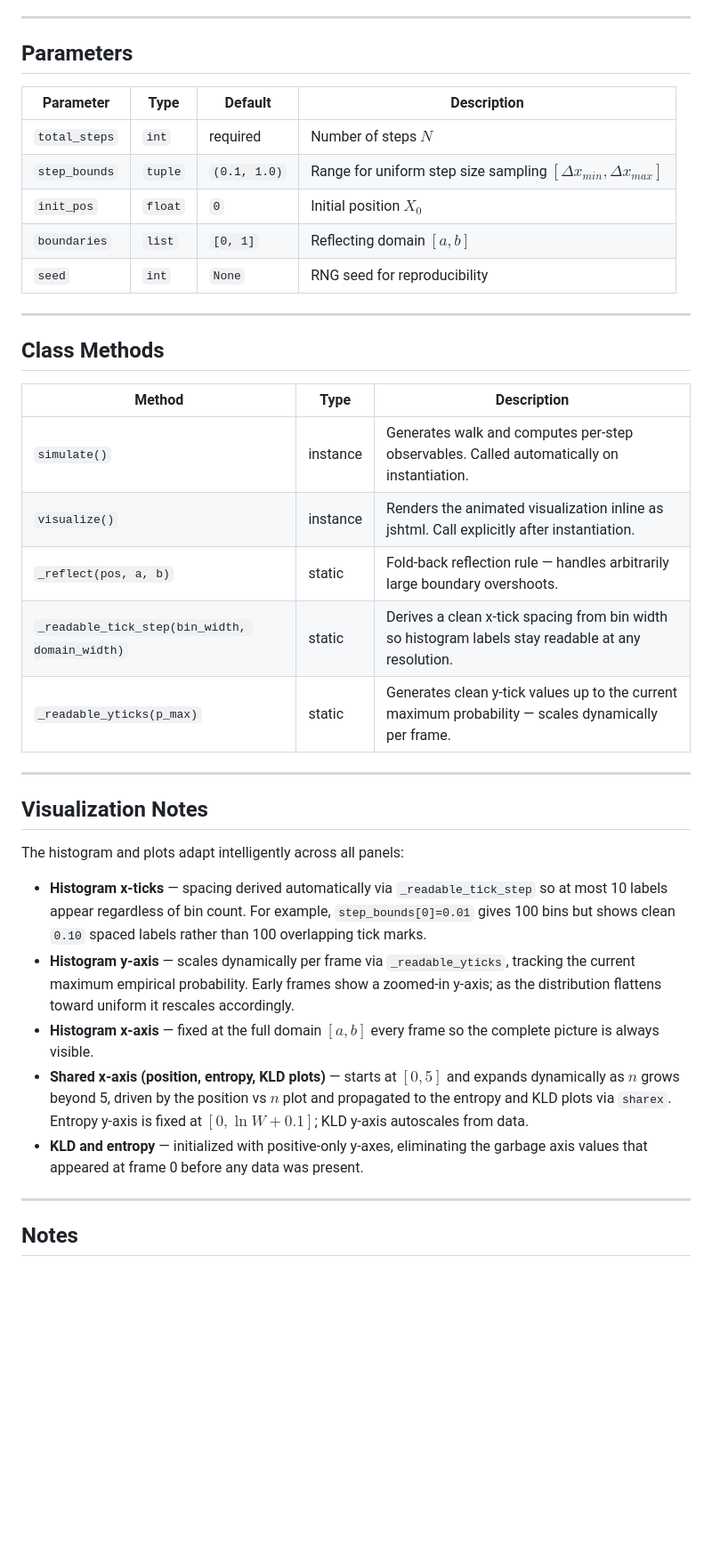
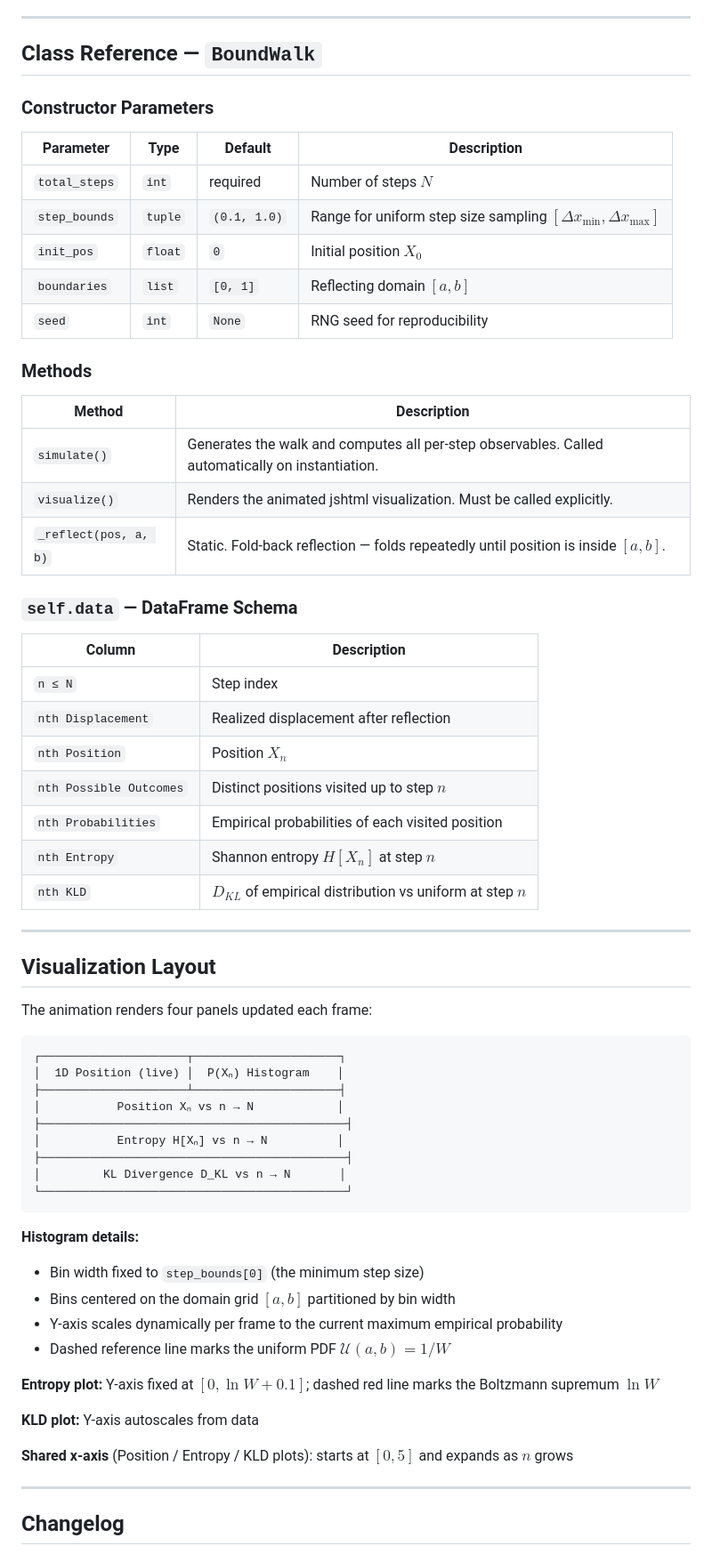
Before and after one commit to eigenname/1D-Random-Walk-Simulation, a Markdown page: README.md, the part around one of its changes. Shown at 89% size. GitHub-like rendering; blank space fills up the shorter version.

Commit message:
Update README.md to enhance project description, features, and usage instructions for Animation 1.1

````diff
--- a/README.md
+++ b/README.md
@@ -38,40 +70,68 @@ walk.visualize()
 ---
 
-## Parameters
+## Class Reference — `BoundWalk`
+
+### Constructor Parameters
 
 | Parameter | Type | Default | Description |
 |---|---|---|---|
 | `total_steps` | `int` | required | Number of steps $N$ |
-| `step_bounds` | `tuple` | `(0.1, 1.0)` | Range for uniform step size sampling $[\Delta x_{min}, \Delta x_{max}]$ |
+| `step_bounds` | `tuple` | `(0.1, 1.0)` | Range for uniform step size sampling $[\Delta x_{\min}, \Delta x_{\max}]$ |
 | `init_pos` | `float` | `0` | Initial position $X_0$ |
 | `boundaries` | `list` | `[0, 1]` | Reflecting domain $[a, b]$ |
 | `seed` | `int` | `None` | RNG seed for reproducibility |
 
----
+### Methods
 
-## Class Methods
+| Method | Description |
+|---|---|
+| `simulate()` | Generates the walk and computes all per-step observables. Called automatically on instantiation. |
+| `visualize()` | Renders the animated jshtml visualization. Must be called explicitly. |
+| `_reflect(pos, a, b)` | Static. Fold-back reflection — folds repeatedly until position is inside $[a, b]$. |
 
-| Method | Type | Description |
-|---|---|---|
-| `simulate()` | instance | Generates walk and computes per-step observables. Called automatically on instantiation. |
-| `visualize()` | instance | Renders the animated visualization inline as jshtml. Call explicitly after instantiation. |
-| `_reflect(pos, a, b)` | static | Fold-back reflection rule — handles arbitrarily large boundary overshoots. |
-| `_readable_tick_step(bin_width, domain_width)` | static | Derives a clean x-tick spacing from bin width so histogram labels stay readable at any resolution. |
-| `_readable_yticks(p_max)` | static | Generates clean y-tick values up to the current maximum probability — scales dynamically per frame. |
+### `self.data` — DataFrame Schema
+
+| Column | Description |
+|---|---|
+| `n ≤ N` | Step index |
+| `nth Displacement` | Realized displacement after reflection |
+| `nth Position` | Position $X_n$ |
+| `nth Possible Outcomes` | Distinct positions visited up to step $n$ |
+| `nth Probabilities` | Empirical probabilities of each visited position |
+| `nth Entropy` | Shannon entropy $H[X_n]$ at step $n$ |
+| `nth KLD` | $D_{KL}$ of empirical distribution vs uniform at step $n$ |
 
 ---
 
-## Visualization Notes
+## Visualization Layout
 
-The histogram and plots adapt intelligently across all panels:
+The animation renders four panels updated each frame:
 
-- **Histogram x-ticks** — spacing derived automatically via `_readable_tick_step` so at most 10 labels appear regardless of bin count. For example, `step_bounds[0]=0.01` gives 100 bins but shows clean `0.10` spaced labels rather than 100 overlapping tick marks.
-- **Histogram y-axis** — scales dynamically per frame via `_readable_yticks`, tracking the current maximum empirical probability. Early frames show a zoomed-in y-axis; as the distribution flattens toward uniform it rescales accordingly.
-- **Histogram x-axis** — fixed at the full domain $[a, b]$ every frame so the complete picture is always visible.
-- **Shared x-axis (position, entropy, KLD plots)** — starts at $[0, 5]$ and expands dynamically as $n$ grows beyond 5, driven by the position vs $n$ plot and propagated to the entropy and KLD plots via `sharex`. Entropy y-axis is fixed at $[0, \ln W + 0.1]$; KLD y-axis autoscales from data.
-- **KLD and entropy** — initialized with positive-only y-axes, eliminating the garbage axis values that appeared at frame 0 before any data was present.
+```
+┌─────────────────────┬─────────────────────┐
+│  1D Position (live) │  P(Xₙ) Histogram    │
+├─────────────────────┴─────────────────────┤
+│           Position Xₙ vs n → N            │
+├────────────────────────────────────────────┤
+│           Entropy H[Xₙ] vs n → N          │
+├────────────────────────────────────────────┤
+│         KL Divergence D_KL vs n → N       │
+└────────────────────────────────────────────┘
+```
+
+**Histogram details:**
+- Bin width fixed to `step_bounds[0]` (the minimum step size)
+- Bins centered on the domain grid $[a, b]$ partitioned by bin width
+- Y-axis scales dynamically per frame to the current maximum empirical probability
+- Dashed reference line marks the uniform PDF $\mathcal{U}(a, b) = 1/W$
+
+**Entropy plot:** Y-axis fixed at $[0, \ln W + 0.1]$; dashed red line marks the Boltzmann supremum $\ln W$
+
+**KLD plot:** Y-axis autoscales from data
+
+**Shared x-axis** (Position / Entropy / KLD plots): starts at $[0, 5]$ and expands as $n$ grows
 
 ---
 
-## Notes
+## Changelog
 
````
Also changed, not shown: other parts of README.md (+87 -20 lines).
